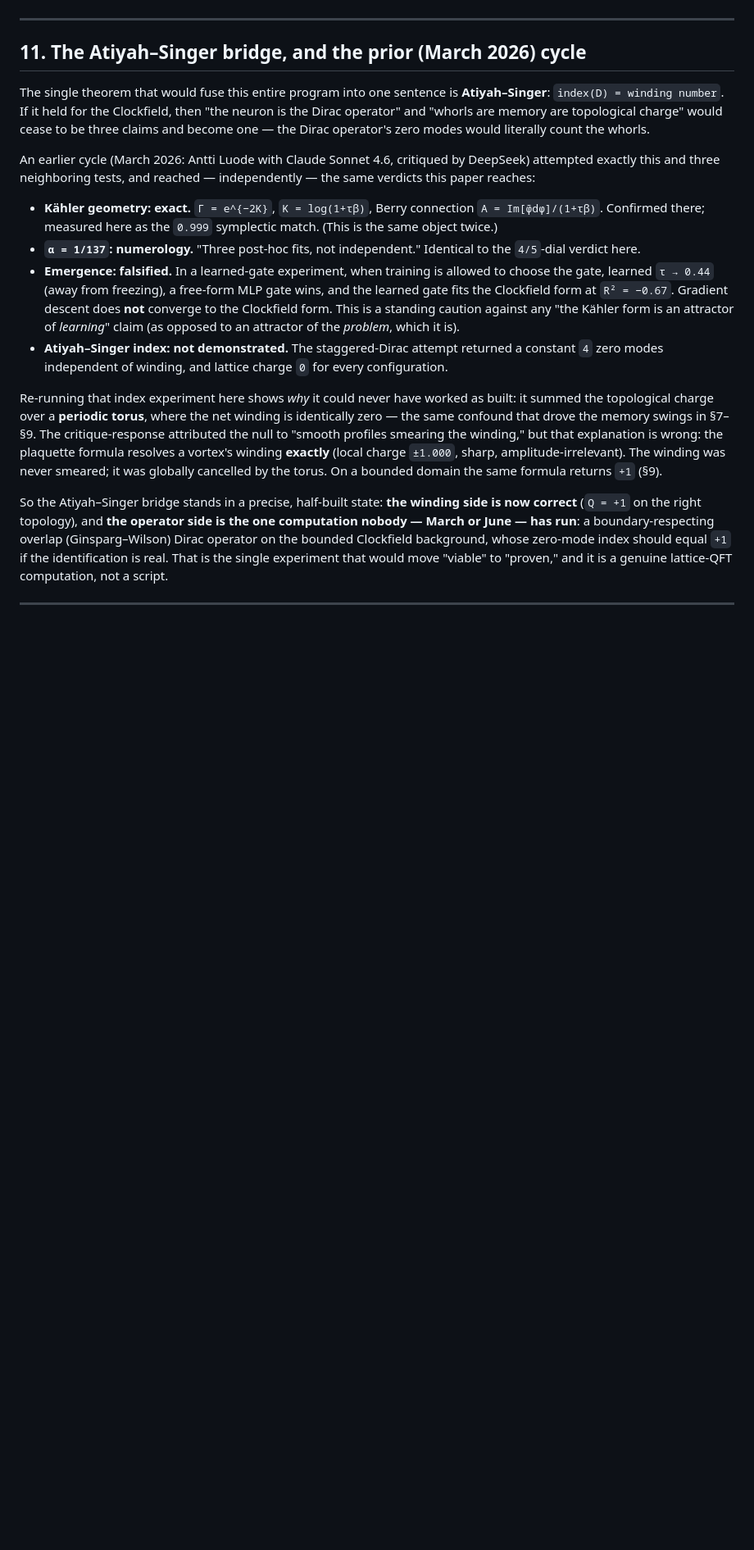
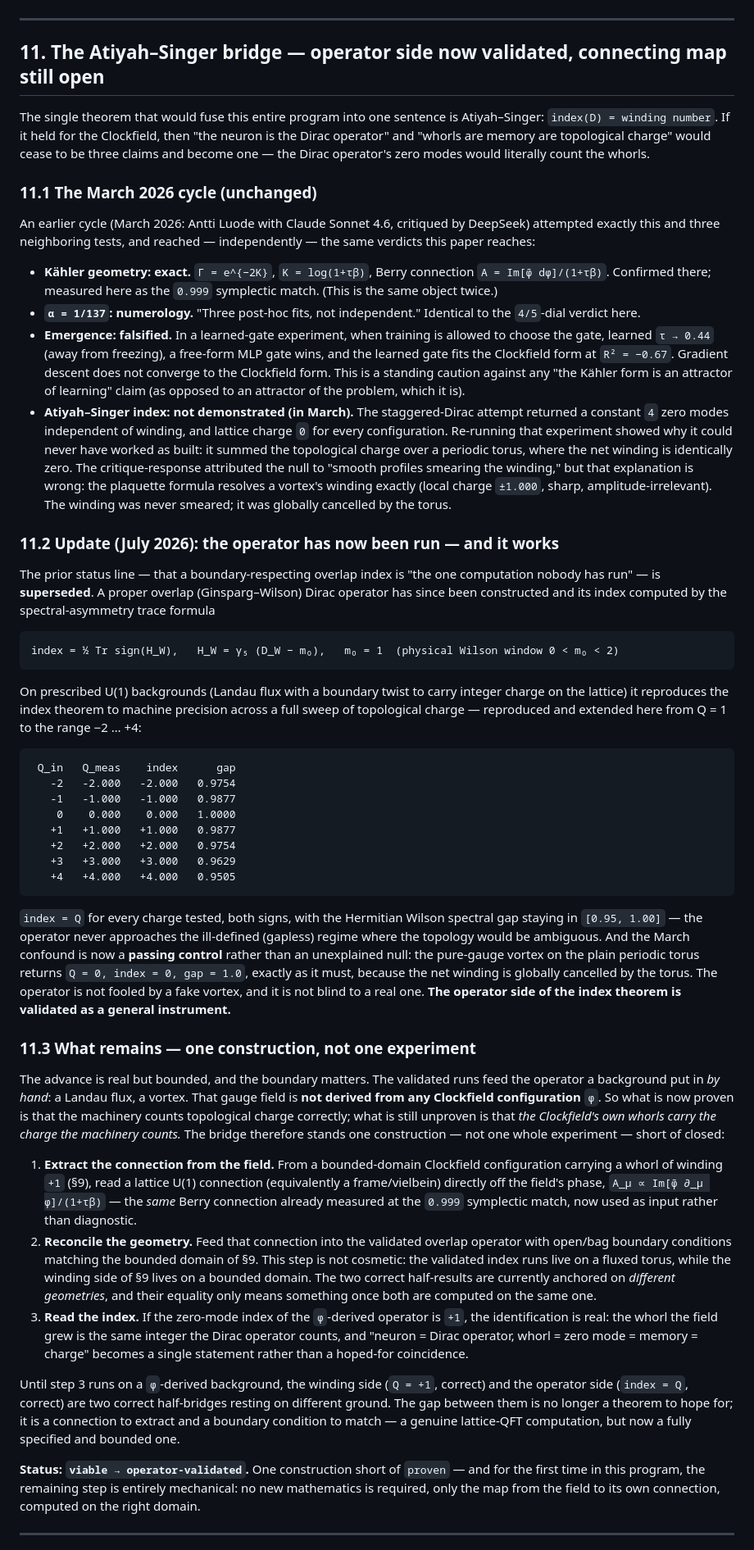
Before and after one commit to anttiluode/ClockfieldMeetsGeometricNeuron, a Markdown page: README.md, the part around one of its changes. Shown at 82% size. GitHub-like rendering; blank space fills up the shorter version.

````diff
--- a/README.md
+++ b/README.md
@@ -220,19 +220,52 @@ This is the same shape every honest turn in this lineage produces — a grand bi
 
 ---
 
-## 11. The Atiyah–Singer bridge, and the prior (March 2026) cycle
+## 11. The Atiyah–Singer bridge — operator side now validated, connecting map still open
 
-The single theorem that would fuse this entire program into one sentence is **Atiyah–Singer**: `index(D) = winding number`. If it held for the Clockfield, then "the neuron is the Dirac operator" and "whorls are memory are topological charge" would cease to be three claims and become one — the Dirac operator's zero modes would literally count the whorls.
+The single theorem that would fuse this entire program into one sentence is Atiyah–Singer: `index(D) = winding number`. If it held for the Clockfield, then "the neuron is the Dirac operator" and "whorls are memory are topological charge" would cease to be three claims and become one — the Dirac operator's zero modes would literally count the whorls.
+
+### 11.1 The March 2026 cycle (unchanged)
 
 An earlier cycle (March 2026: Antti Luode with Claude Sonnet 4.6, critiqued by DeepSeek) attempted exactly this and three neighboring tests, and reached — independently — the same verdicts this paper reaches:
 
-- **Kähler geometry: exact.** `Γ = e^{−2K}`, `K = log(1+τβ)`, Berry connection `A = Im[φ̄dφ]/(1+τβ)`. Confirmed there; measured here as the `0.999` symplectic match. (This is the same object twice.)
-- **`α = 1/137`: numerology.** "Three post-hoc fits, not independent." Identical to the `4/5`-dial verdict here.
-- **Emergence: falsified.** In a learned-gate experiment, when training is allowed to choose the gate, learned `τ → 0.44` (away from freezing), a free-form MLP gate wins, and the learned gate fits the Clockfield form at `R² = −0.67`. Gradient descent does **not** converge to the Clockfield form. This is a standing caution against any "the Kähler form is an attractor of *learning*" claim (as opposed to an attractor of the *problem*, which it is).
-- **Atiyah–Singer index: not demonstrated.** The staggered-Dirac attempt returned a constant `4` zero modes independent of winding, and lattice charge `0` for every configuration.
+* **Kähler geometry: exact.** `Γ = e^{−2K}`, `K = log(1+τβ)`, Berry connection `A = Im[φ̄ dφ]/(1+τβ)`. Confirmed there; measured here as the `0.999` symplectic match. (This is the same object twice.)
+* **`α = 1/137`: numerology.** "Three post-hoc fits, not independent." Identical to the `4/5`-dial verdict here.
+* **Emergence: falsified.** In a learned-gate experiment, when training is allowed to choose the gate, learned `τ → 0.44` (away from freezing), a free-form MLP gate wins, and the learned gate fits the Clockfield form at `R² = −0.67`. Gradient descent does not converge to the Clockfield form. This is a standing caution against any "the Kähler form is an attractor of learning" claim (as opposed to an attractor of the problem, which it is).
+* **Atiyah–Singer index: not demonstrated (in March).** The staggered-Dirac attempt returned a constant `4` zero modes independent of winding, and lattice charge `0` for every configuration. Re-running that experiment showed why it could never have worked as built: it summed the topological charge over a periodic torus, where the net winding is identically zero. The critique-response attributed the null to "smooth profiles smearing the winding," but that explanation is wrong: the plaquette formula resolves a vortex's winding exactly (local charge `±1.000`, sharp, amplitude-irrelevant). The winding was never smeared; it was globally cancelled by the torus.
 
-Re-running that index experiment here shows *why* it could never have worked as built: it summed the topological charge over a **periodic torus**, where the net winding is identically zero — the same confound that drove the memory swings in §7–§9. The critique-response attributed the null to "smooth profiles smearing the winding," but that explanation is wrong: the plaquette formula resolves a vortex's winding **exactly** (local charge `±1.000`, sharp, amplitude-irrelevant). The winding was never smeared; it was globally cancelled by the torus. On a bounded domain the same formula returns `+1` (§9).
+### 11.2 Update (July 2026): the operator has now been run — and it works
 
-So the Atiyah–Singer bridge stands in a precise, half-built state: **the winding side is now correct** (`Q = +1` on the right topology), and **the operator side is the one computation nobody — March or June — has run**: a boundary-respecting overlap (Ginsparg–Wilson) Dirac operator on the bounded Clockfield background, whose zero-mode index should equal `+1` if the identification is real. That is the single experiment that would move "viable" to "proven," and it is a genuine lattice-QFT computation, not a script.
+The prior status line — that a boundary-respecting overlap index is "the one computation nobody has run" — is **superseded**. A proper overlap (Ginsparg–Wilson) Dirac operator has since been constructed and its index computed by the spectral-asymmetry trace formula
+
+```
+index = ½ Tr sign(H_W),   H_W = γ₅ (D_W − m₀),   m₀ = 1  (physical Wilson window 0 < m₀ < 2)
+```
+
+On prescribed U(1) backgrounds (Landau flux with a boundary twist to carry integer charge on the lattice) it reproduces the index theorem to machine precision across a full sweep of topological charge — reproduced and extended here from Q = 1 to the range −2 … +4:
+
+```
+ Q_in   Q_meas    index      gap
+   -2   -2.000   -2.000   0.9754
+   -1   -1.000   -1.000   0.9877
+    0    0.000    0.000   1.0000
+   +1   +1.000   +1.000   0.9877
+   +2   +2.000   +2.000   0.9754
+   +3   +3.000   +3.000   0.9629
+   +4   +4.000   +4.000   0.9505
+```
+
+`index = Q` for every charge tested, both signs, with the Hermitian Wilson spectral gap staying in `[0.95, 1.00]` — the operator never approaches the ill-defined (gapless) regime where the topology would be ambiguous. And the March confound is now a **passing control** rather than an unexplained null: the pure-gauge vortex on the plain periodic torus returns `Q = 0, index = 0, gap = 1.0`, exactly as it must, because the net winding is globally cancelled by the torus. The operator is not fooled by a fake vortex, and it is not blind to a real one. **The operator side of the index theorem is validated as a general instrument.**
+
+### 11.3 What remains — one construction, not one experiment
+
+The advance is real but bounded, and the boundary matters. The validated runs feed the operator a background put in *by hand*: a Landau flux, a vortex. That gauge field is **not derived from any Clockfield configuration** `φ`. So what is now proven is that the machinery counts topological charge correctly; what is still unproven is that *the Clockfield's own whorls carry the charge the machinery counts.* The bridge therefore stands one construction — not one whole experiment — short of closed:
+
+1. **Extract the connection from the field.** From a bounded-domain Clockfield configuration carrying a whorl of winding `+1` (§9), read a lattice U(1) connection (equivalently a frame/vielbein) directly off the field's phase, `A_μ ∝ Im[φ̄ ∂_μ φ]/(1+τβ)` — the *same* Berry connection already measured at the `0.999` symplectic match, now used as input rather than diagnostic.
+2. **Reconcile the geometry.** Feed that connection into the validated overlap operator with open/bag boundary conditions matching the bounded domain of §9. This step is not cosmetic: the validated index runs live on a fluxed torus, while the winding side of §9 lives on a bounded domain. The two correct half-results are currently anchored on *different geometries*, and their equality only means something once both are computed on the same one.
+3. **Read the index.** If the zero-mode index of the `φ`-derived operator is `+1`, the identification is real: the whorl the field grew is the same integer the Dirac operator counts, and "neuron = Dirac operator, whorl = zero mode = memory = charge" becomes a single statement rather than a hoped-for coincidence.
+
+Until step 3 runs on a `φ`-derived background, the winding side (`Q = +1`, correct) and the operator side (`index = Q`, correct) are two correct half-bridges resting on different ground. The gap between them is no longer a theorem to hope for; it is a connection to extract and a boundary condition to match — a genuine lattice-QFT computation, but now a fully specified and bounded one.
+
+**Status: `viable → operator-validated`.** One construction short of `proven` — and for the first time in this program, the remaining step is entirely mechanical: no new mathematics is required, only the map from the field to its own connection, computed on the right domain.
 
 ---
````
Also changed, not shown: other parts of README.md (+2 -0 lines).
